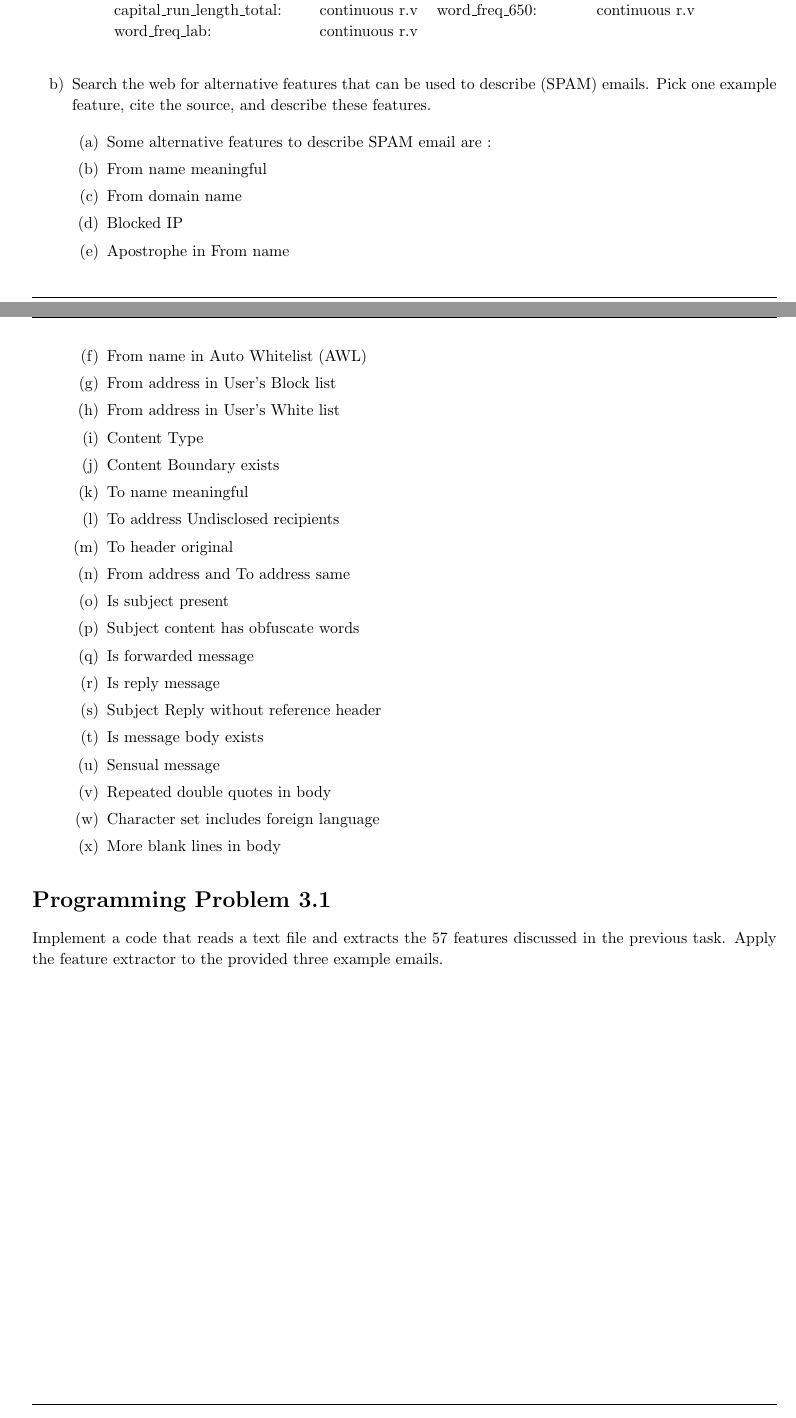
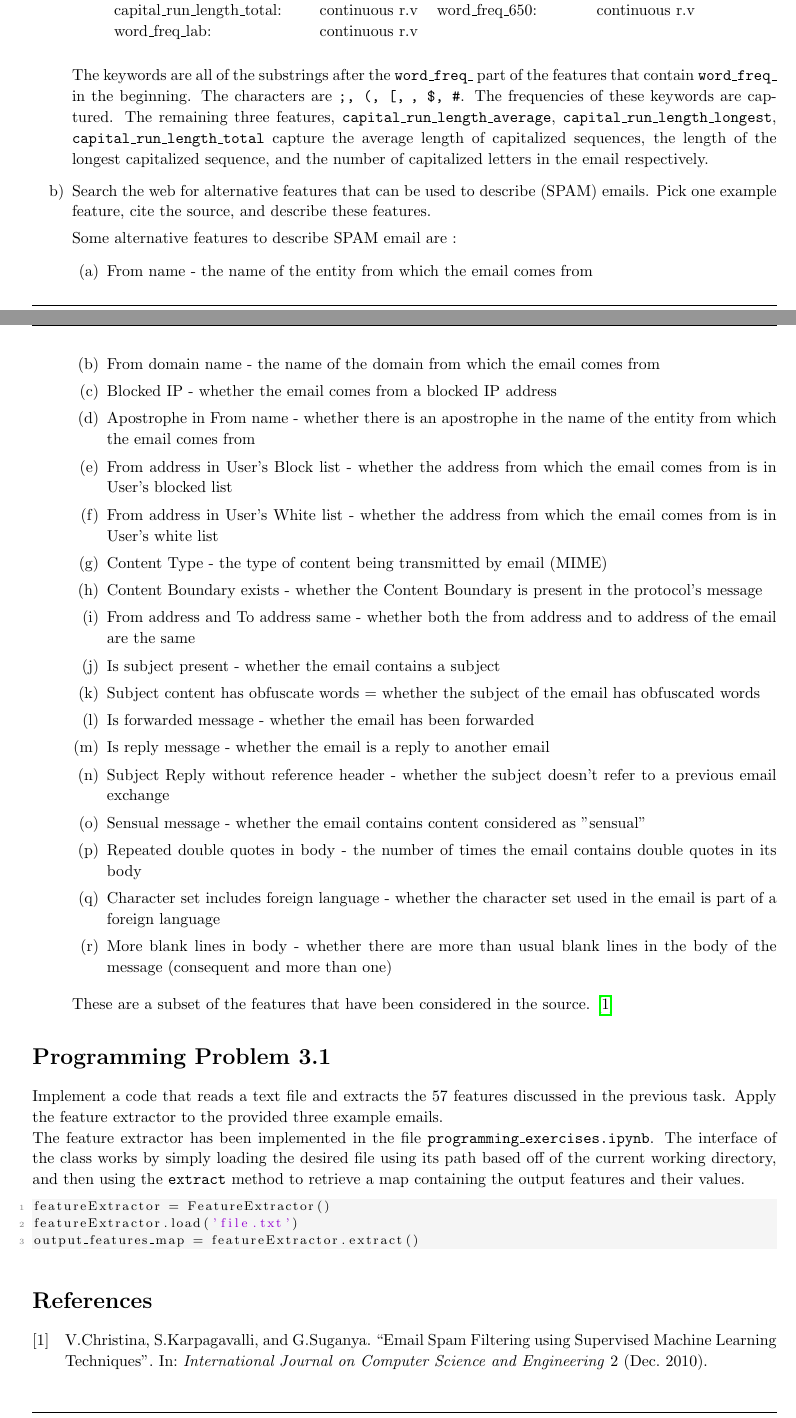
Before and after one commit to enismustafaj/Machine_Learning_Homeworks, a LaTeX problem sheet (hw03/hw03.tex): two parts of pages 3 and 4 of 4, joined at a grey line, cut so that both start at the same text. Compiled offline with pdfLaTeX.

Commit message:
:pencil: Update p02 and add bibliography

```diff
--- a/hw03/hw03.tex
+++ b/hw03/hw03.tex
@@ -9,6 +9,9 @@
 \usepackage{caption}
 \usepackage{subcaption}
 \usepackage{listings}
+
+\usepackage{biblatex}
+\addbibresource{bibliography.bib}
 
 \usepackage{hyperref}
 
@@ -273,41 +276,50 @@ word\_freq\_lab:          & continuous r.v  &
         \end{tabular}
     \end{table}
 
+    The keywords are all of the substrings after the \texttt{word\_freq\_} part of the features that contain \texttt{word\_freq\_} in the beginning. The characters are \texttt{;, (, [, \!, \$, \#}. The frequencies of these keywords are captured. The remaining three features, \texttt{capital\_run\_length\_average}, \texttt{capital\_run\_length\_longest}, \texttt{capital\_run\_length\_total} capture the average length of capitalized sequences, the length of the longest capitalized sequence, and the number of capitalized letters in the email respectively.
+
     \item Search the web for alternative features that can be used to describe (SPAM) emails. Pick one example feature, cite the source, and describe these features.
 
+    Some alternative features to describe SPAM email are :
+
     \begin{enumerate}
-        \item Some alternative features to describe SPAM email are :
-        \item From name meaningful
-        \item From domain name
-        \item Blocked IP
-        \item Apostrophe in From name
-        \item From name in Auto Whitelist (AWL)
-        \item From address in User’s Block list
-        \item From address in User’s White list
-        \item Content Type
-        \item Content Boundary exists
-        \item To name meaningful
-        \item To address Undisclosed recipients
-        \item To header original
-        \item From address and To address same
-        \item Is subject present
-        \item Subject content has obfuscate words
-        \item Is forwarded message
-        \item Is reply message
-        \item Subject Reply without reference header
-        \item Is message body exists
-        \item Sensual message
-        \item Repeated double quotes in body
-        \item  Character set includes foreign language
-        \item More blank lines in body
+        \item From name - the name of the entity from which the email comes from
+        \item From domain name - the name of the domain from which the email comes from
+        \item Blocked IP - whether the email comes from a blocked IP address
+        \item Apostrophe in From name - whether there is an apostrophe in the name of the entity from which the email comes from
+        \item From address in User's Block list - whether the address from which the email comes from is in User's blocked list
+        \item From address in User's White list - whether the address from which the email comes from is in User's white list
+        \item Content Type - the type of content being transmitted by email (MIME)
+        \item Content Boundary exists - whether the Content Boundary is present in the protocol's message
+        \item From address and To address same - whether both the from address and to address of the email are the same
+        \item Is subject present - whether the email contains a subject
+        \item Subject content has obfuscate words = whether the subject of the email has obfuscated words
+        \item Is forwarded message - whether the email has been forwarded
+        \item Is reply message - whether the email is a reply to another email
+        \item Subject Reply without reference header - whether the subject doesn't refer to a previous email exchange
+        \item Sensual message - whether the email contains content considered as "sensual"
+        \item Repeated double quotes in body - the number of times the email contains double quotes in its body
+        \item Character set includes foreign language - whether the character set used in the email is part of a foreign language
+        \item More blank lines in body - whether there are more than usual blank lines in the body of the message (consequent and more than one)
     \end{enumerate}
 
-
+    These are a subset of the features that have been considered in the source. \cite{emailspamfiltering}
 \end{enumerate}
 \end{homeworkProblem}
 
 \begin{programmingProblem}
 Implement a code that reads a text file and extracts the 57 features discussed in the previous task. Apply the feature extractor to the provided three example emails.
+
+The feature extractor has been implemented in the file \texttt{programming\_exercises.ipynb}. The interface of the class works by simply loading the desired file using its path based off of the current working directory, and then using the \texttt{extract} method to retrieve a map containing the output features and their values.
+
+\begin{lstlisting}
+featureExtractor = FeatureExtractor()
+featureExtractor.load('file.txt')
+output_features_map = featureExtractor.extract()
+\end{lstlisting}
 \end{programmingProblem}
 
+\printbibliography
+
+
 \end{document}
```
Also changed, not shown: hw03/bibliography.bib (added, +9 -0 lines).
